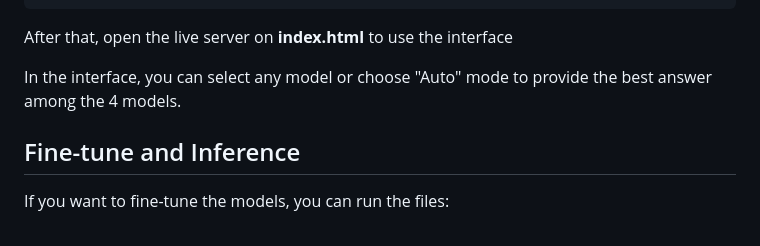
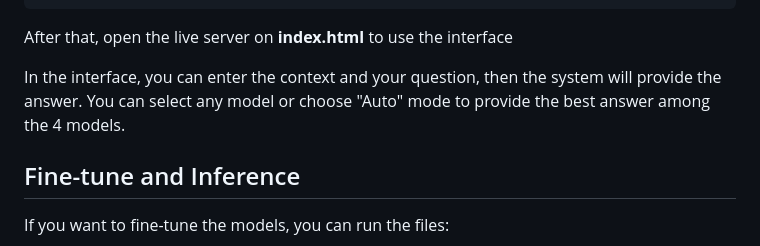
Before and after one commit to giapminh146/Vietnamese-Question-Answering-System, a Markdown page: README.md, the part around the change. GitHub-like rendering.

````diff
--- a/README.md
+++ b/README.md
@@ -50,7 +50,7 @@ fetch("http://127.0.0.1:8000/vqa/", {
 ```
 After that, open the live server on **index.html** to use the interface
 
-In the interface, you can select any model or choose "Auto" mode to provide the best answer among the 4 models.
+In the interface, you can enter the context and your question, then the system will provide the answer. You can select any model or choose "Auto" mode to provide the best answer among the 4 models.
 
 ## Fine-tune and Inference
 If you want to fine-tune the models, you can run the files:
````
